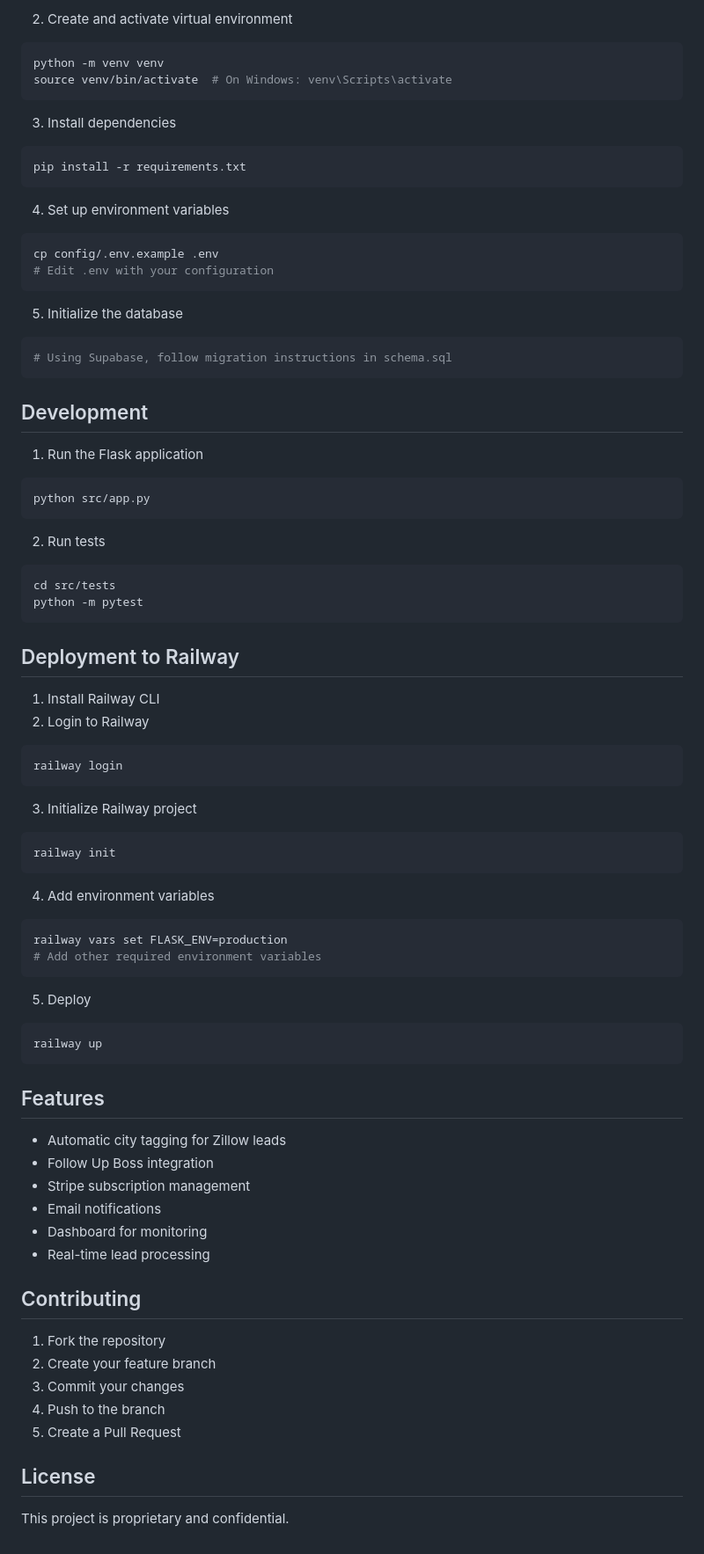
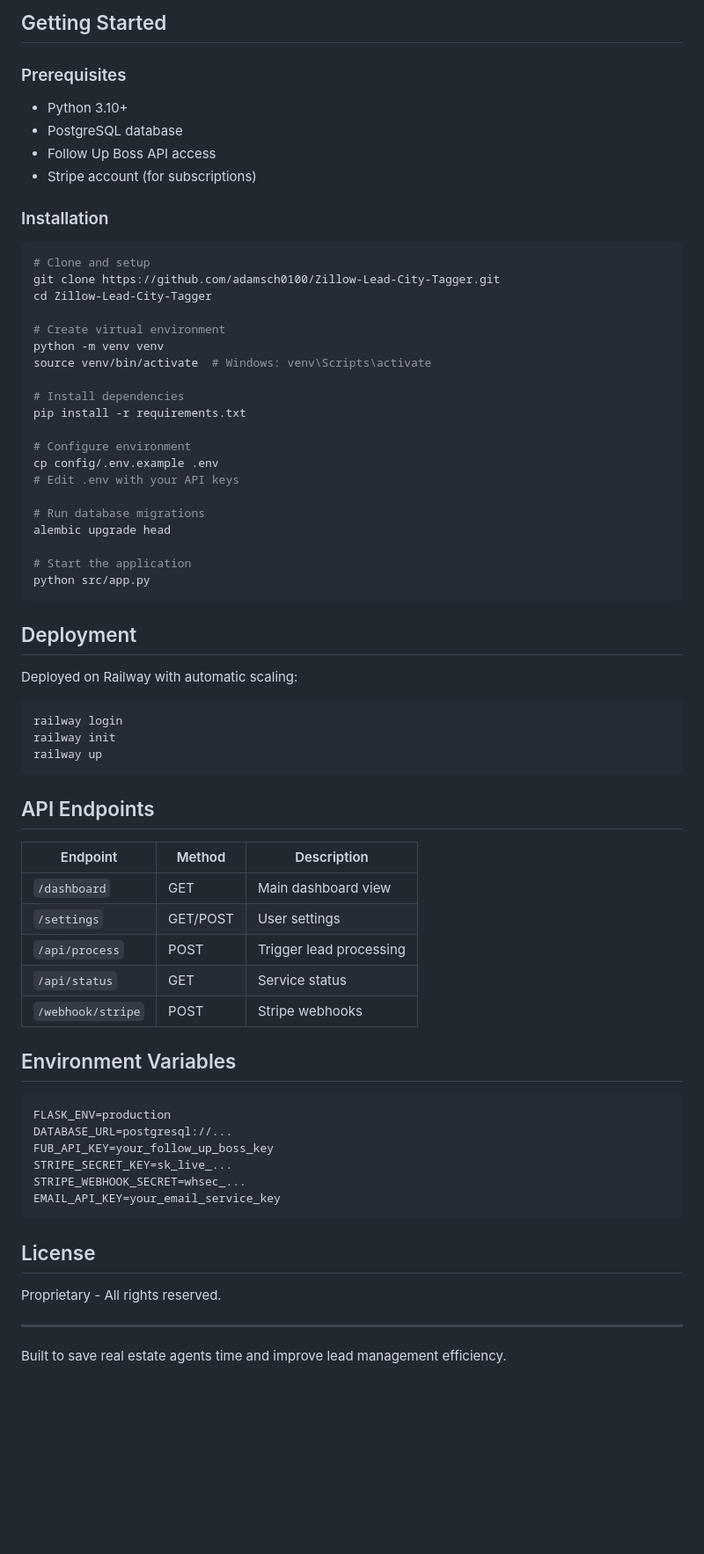
Before and after one commit to adamsch0100/Zillow-Lead-City-Tagger, a Markdown page: README.md, the part around one of its changes. Shown at 88% size. Drawn GitHub-style; blank space fills up the shorter version.

Commit message:
docs: Add comprehensive README for portfolio display

````diff
--- a/README.md
+++ b/README.md
@@ -46,81 +76,73 @@ cd city_tagger
 ```
 
-2. Create and activate virtual environment
+## Getting Started
+
+### Prerequisites
+- Python 3.10+
+- PostgreSQL database
+- Follow Up Boss API access
+- Stripe account (for subscriptions)
+
+### Installation
+
 ```bash
+# Clone and setup
+git clone https://github.com/adamsch0100/Zillow-Lead-City-Tagger.git
+cd Zillow-Lead-City-Tagger
+
+# Create virtual environment
 python -m venv venv
-source venv/bin/activate  # On Windows: venv\Scripts\activate
-```
+source venv/bin/activate  # Windows: venv\Scripts\activate
 
-3. Install dependencies
-```bash
+# Install dependencies
 pip install -r requirements.txt
-```
 
-4. Set up environment variables
-```bash
+# Configure environment
 cp config/.env.example .env
-# Edit .env with your configuration
-```
+# Edit .env with your API keys
 
-5. Initialize the database
-```bash
-# Using Supabase, follow migration instructions in schema.sql
-```
+# Run database migrations
+alembic upgrade head
 
-## Development
-
-1. Run the Flask application
-```bash
+# Start the application
 python src/app.py
 ```
 
-2. Run tests
-```bash
-cd src/tests
-python -m pytest
-```
+## Deployment
 
-## Deployment to Railway
+Deployed on Railway with automatic scaling:
 
-1. Install Railway CLI
-2. Login to Railway
 ```bash
 railway login
-```
-
-3. Initialize Railway project
-```bash
 railway init
-```
-
-4. Add environment variables
-```bash
-railway vars set FLASK_ENV=production
-# Add other required environment variables
-```
-
-5. Deploy
-```bash
 railway up
 ```
 
-## Features
+## API Endpoints
 
-- Automatic city tagging for Zillow leads
-- Follow Up Boss integration
-- Stripe subscription management
-- Email notifications
-- Dashboard for monitoring
-- Real-time lead processing
+| Endpoint | Method | Description |
+|----------|--------|-------------|
+| `/dashboard` | GET | Main dashboard view |
+| `/settings` | GET/POST | User settings |
+| `/api/process` | POST | Trigger lead processing |
+| `/api/status` | GET | Service status |
+| `/webhook/stripe` | POST | Stripe webhooks |
 
-## Contributing
+## Environment Variables
 
-1. Fork the repository
-2. Create your feature branch
-3. Commit your changes
-4. Push to the branch
-5. Create a Pull Request
+```env
+FLASK_ENV=production
+DATABASE_URL=postgresql://...
+FUB_API_KEY=your_follow_up_boss_key
+STRIPE_SECRET_KEY=sk_live_...
+STRIPE_WEBHOOK_SECRET=whsec_...
+EMAIL_API_KEY=your_email_service_key
+```
 
 ## License
 
-This project is proprietary and confidential.
+Proprietary - All rights reserved.
+
+---
+
+Built to save real estate agents time and improve lead management efficiency.
````
Also changed, not shown: other parts of README.md (+68 -38 lines).
